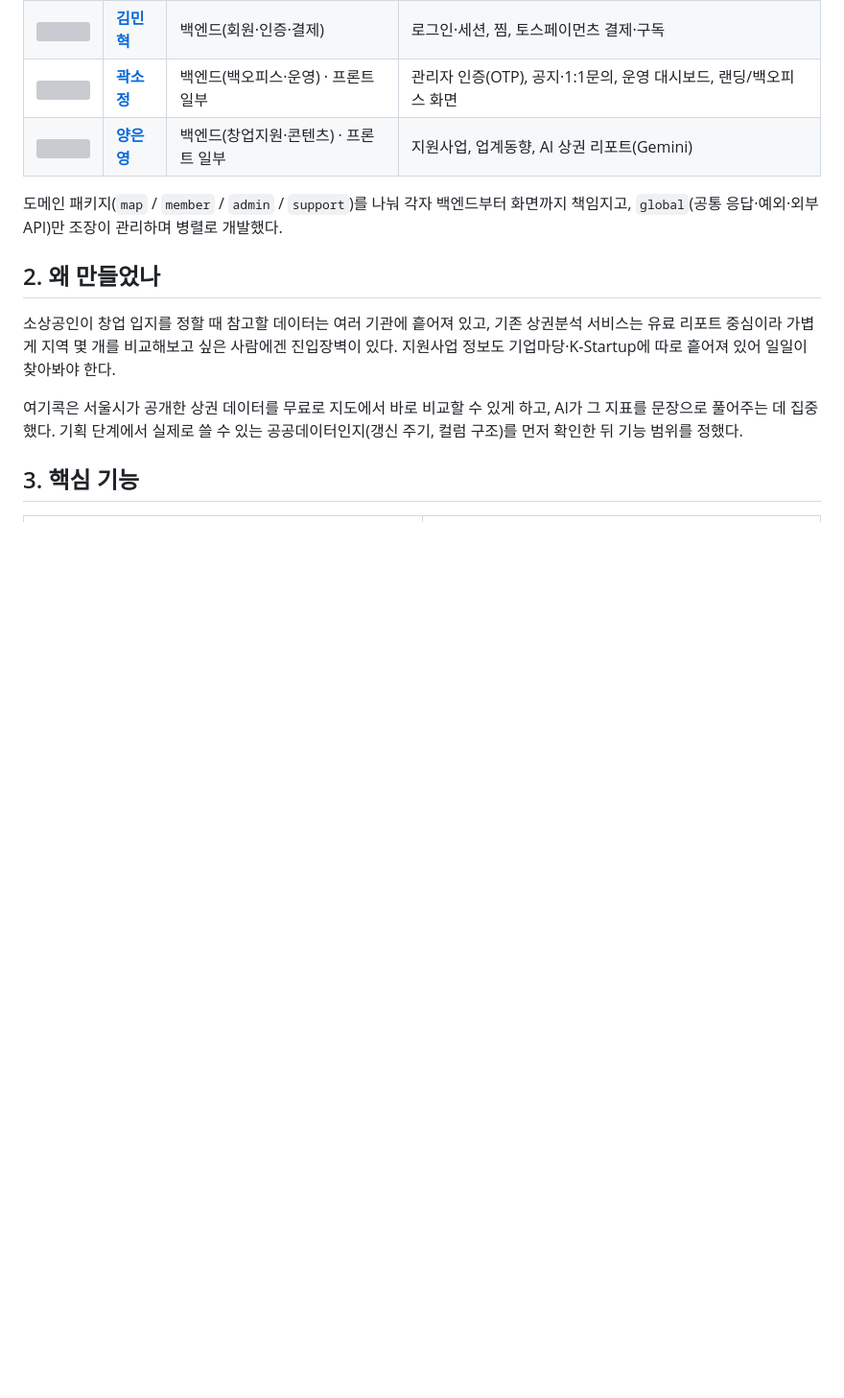
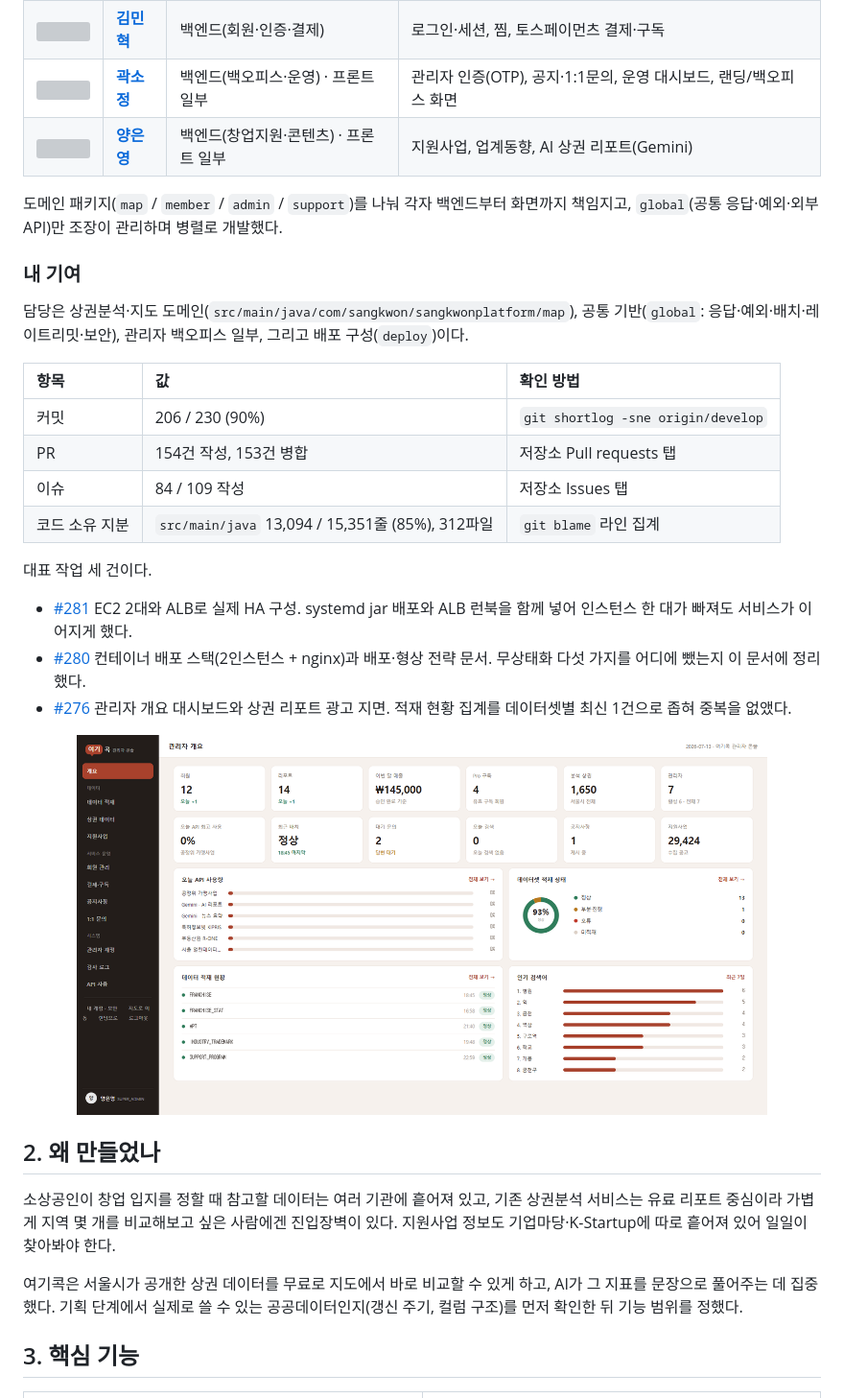
Before and after one commit to sangkwon-poly/sangkwon-platform-poly, a Markdown page: README.md, the part around the change. Shown at 96% size. GitHub-like rendering; blank space fills up the shorter version; grey boxes are pictures that could not be loaded.

Commit message:
docs: 팀 프로젝트에 내 기여 근거 절 추가
담당 경로, 재현 가능한 정량 근거, 대표 작업 3건, 화면을 같은 서식으로
넣는다. 수치는 전부 확인 명령이나 저장소 탭을 함께 적어 검증되게 한다.

```diff
--- a/README.md
+++ b/README.md
@@ -45,6 +45,26 @@
 | <a href="https://github.com/yangtori0407"><img src="https://github.com/yangtori0407.png" width="60" style="border-radius:50%"></a> | **[양은영](https://github.com/yangtori0407)** | 백엔드(창업지원·콘텐츠) · 프론트 일부 | 지원사업, 업계동향, AI 상권 리포트(Gemini) |
 
 도메인 패키지(`map` / `member` / `admin` / `support`)를 나눠 각자 백엔드부터 화면까지 책임지고, `global`(공통 응답·예외·외부 API)만 조장이 관리하며 병렬로 개발했다.
+
+### 내 기여
+
+담당은 상권분석·지도 도메인(`src/main/java/com/sangkwon/sangkwonplatform/map`), 공통 기반(`global`: 응답·예외·배치·레이트리밋·보안), 관리자 백오피스 일부, 그리고 배포 구성(`deploy`)이다.
+
+| 항목 | 값 | 확인 방법 |
+| :--- | :--- | :--- |
+| 커밋 | 206 / 230 (90%) | `git shortlog -sne origin/develop` |
+| PR | 154건 작성, 153건 병합 | 저장소 Pull requests 탭 |
+| 이슈 | 84 / 109 작성 | 저장소 Issues 탭 |
+| 코드 소유 지분 | `src/main/java` 13,094 / 15,351줄 (85%), 312파일 | `git blame` 라인 집계 |
+
+대표 작업 세 건이다.
+
+- [#281](https://github.com/sangkwon-poly/sangkwon-platform-poly/pull/281) EC2 2대와 ALB로 실제 HA 구성. systemd jar 배포와 ALB 런북을 함께 넣어 인스턴스 한 대가 빠져도 서비스가 이어지게 했다.
+- [#280](https://github.com/sangkwon-poly/sangkwon-platform-poly/pull/280) 컨테이너 배포 스택(2인스턴스 + nginx)과 배포·형상 전략 문서. 무상태화 다섯 가지를 어디에 뺐는지 이 문서에 정리했다.
+- [#276](https://github.com/sangkwon-poly/sangkwon-platform-poly/pull/276) 관리자 개요 대시보드와 상권 리포트 광고 지면. 적재 현황 집계를 데이터셋별 최신 1건으로 좁혀 중복을 없앴다.
+
+<p align="center"><img src="screenshots/관리자_대시보드.png" width="720" alt="관리자 대시보드"></p>
+
 
 ## 2. 왜 만들었나
 
```
